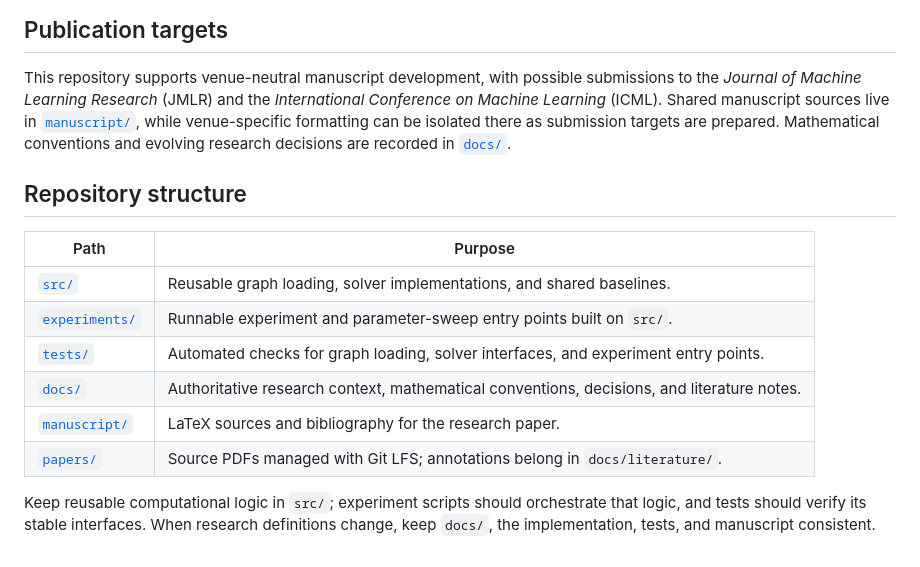
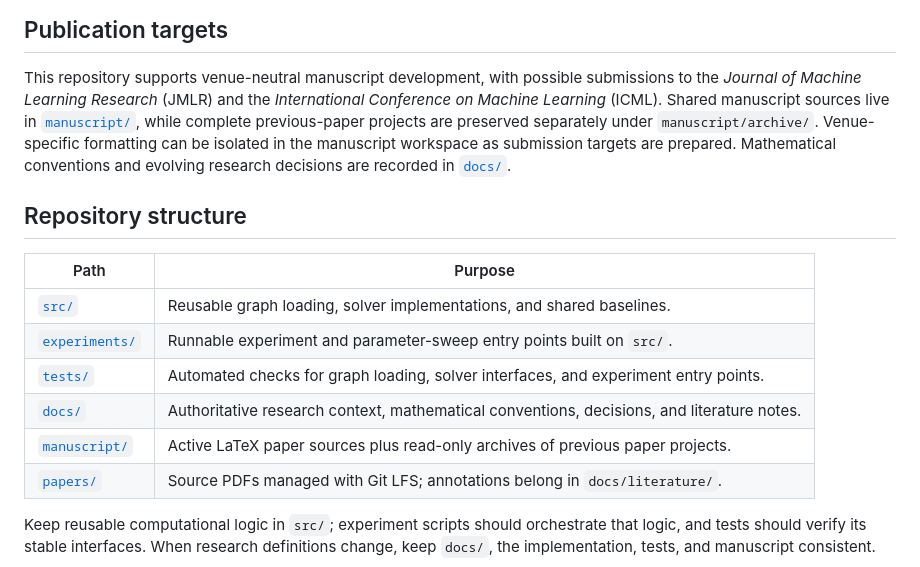
Before and after one commit to baojian/hybrid-local-solver, a Markdown page: README.md, the part around the change. Rendered like a GitHub page.

Commit message:
Archive NeurIPS 2025 AESP manuscript

```diff
--- a/README.md
+++ b/README.md
@@ -33,9 +33,11 @@ stopping criteria, and dependence on the teleportation parameter
 This repository supports venue-neutral manuscript development, with possible
 submissions to the *Journal of Machine Learning Research* (JMLR) and the
 *International Conference on Machine Learning* (ICML). Shared manuscript
-sources live in [`manuscript/`](manuscript/), while venue-specific formatting
-can be isolated there as submission targets are prepared. Mathematical
-conventions and evolving research decisions are recorded in [`docs/`](docs/).
+sources live in [`manuscript/`](manuscript/), while complete previous-paper
+projects are preserved separately under `manuscript/archive/`. Venue-specific
+formatting can be isolated in the manuscript workspace as submission targets
+are prepared. Mathematical conventions and evolving research decisions are
+recorded in [`docs/`](docs/).
 
 ## Repository structure
 
@@ -45,7 +47,7 @@ conventions and evolving research decisions are recorded in [`docs/`](docs/).
 | [`experiments/`](experiments/) | Runnable experiment and parameter-sweep entry points built on `src/`. |
 | [`tests/`](tests/) | Automated checks for graph loading, solver interfaces, and experiment entry points. |
 | [`docs/`](docs/) | Authoritative research context, mathematical conventions, decisions, and literature notes. |
-| [`manuscript/`](manuscript/) | LaTeX sources and bibliography for the research paper. |
+| [`manuscript/`](manuscript/) | Active LaTeX paper sources plus read-only archives of previous paper projects. |
 | [`papers/`](papers/) | Source PDFs managed with Git LFS; annotations belong in `docs/literature/`. |
 
 Keep reusable computational logic in `src/`; experiment scripts should
```
Also changed, not shown: manuscript/README.md (added, +44 -0 lines).
